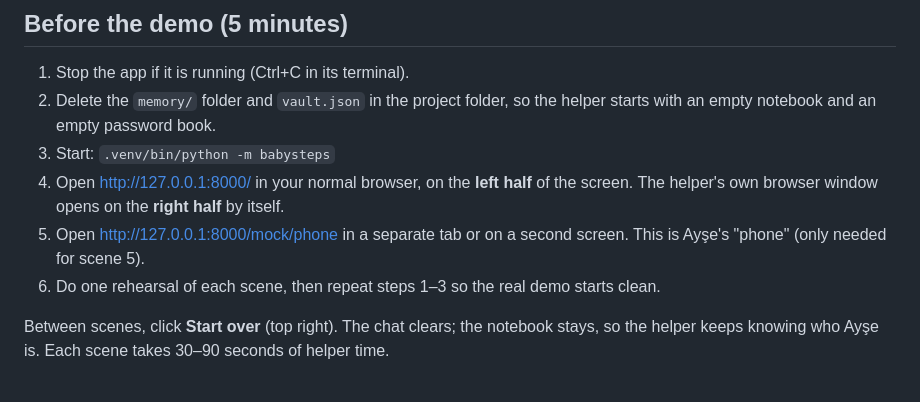
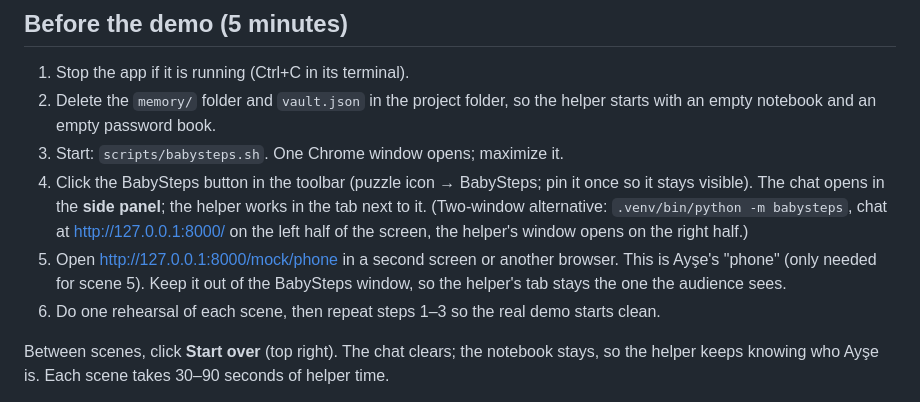
Before and after one commit to thejeswi/BabyStepsHackDay, a Markdown page: DEMO.md, the part around the change. Rendered like a GitHub page.

Commit message:
DEMO.md: one-window setup (chat in the side panel) as the default
Co-Authored-By: Claude Opus 5.5 <noreply@anthropic.com>

```diff
--- a/DEMO.md
+++ b/DEMO.md
@@ -9,11 +9,14 @@ German free-mail provider), so the audience sees she couldn't manage them alone.
 1. Stop the app if it is running (Ctrl+C in its terminal).
 2. Delete the `memory/` folder and `vault.json` in the project folder, so the helper starts
    with an empty notebook and an empty password book.
-3. Start: `.venv/bin/python -m babysteps`
-4. Open http://127.0.0.1:8000/ in your normal browser, on the **left half** of the screen.
-   The helper's own browser window opens on the **right half** by itself.
-5. Open http://127.0.0.1:8000/mock/phone in a separate tab or on a second screen. This is
-   Ayşe's "phone" (only needed for scene 5).
+3. Start: `scripts/babysteps.sh`. One Chrome window opens; maximize it.
+4. Click the BabySteps button in the toolbar (puzzle icon → BabySteps; pin it once so it stays
+   visible). The chat opens in the **side panel**; the helper works in the tab next to it.
+   (Two-window alternative: `.venv/bin/python -m babysteps`, chat at http://127.0.0.1:8000/ on
+   the left half of the screen, the helper's window opens on the right half.)
+5. Open http://127.0.0.1:8000/mock/phone in a second screen or another browser. This is
+   Ayşe's "phone" (only needed for scene 5). Keep it out of the BabySteps window, so the
+   helper's tab stays the one the audience sees.
 6. Do one rehearsal of each scene, then repeat steps 1–3 so the real demo starts clean.
 
 Between scenes, click **Start over** (top right). The chat clears; the notebook stays, so the
```
